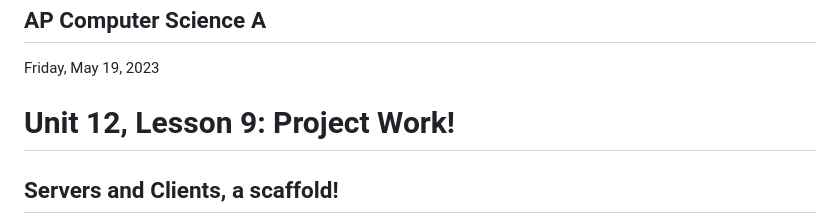
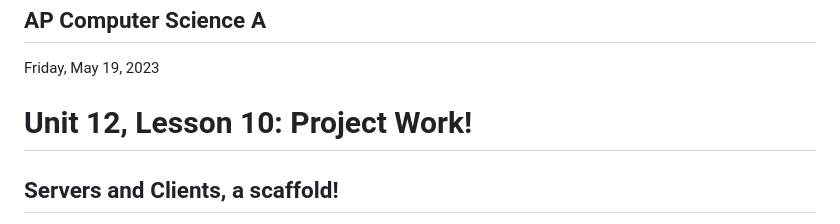
Before and after one commit to natoftheboonies/apcs-2023, a Markdown page: unit12/12-10.md, the part around the change. Drawn GitHub-style.

```diff
--- a/unit12/12-10.md
+++ b/unit12/12-10.md
@@ -2,7 +2,7 @@
 
 Friday, May 19, 2023
 
-# Unit 12, Lesson 9: Project Work!
+# Unit 12, Lesson 10: Project Work!
 
 ## Servers and Clients, a scaffold!
 
```
Also changed, not shown: README.md (+1 -0 lines), unit12/12-11.md (added, +22 -0 lines), unit12/bob-the-builder.jpeg (added).
